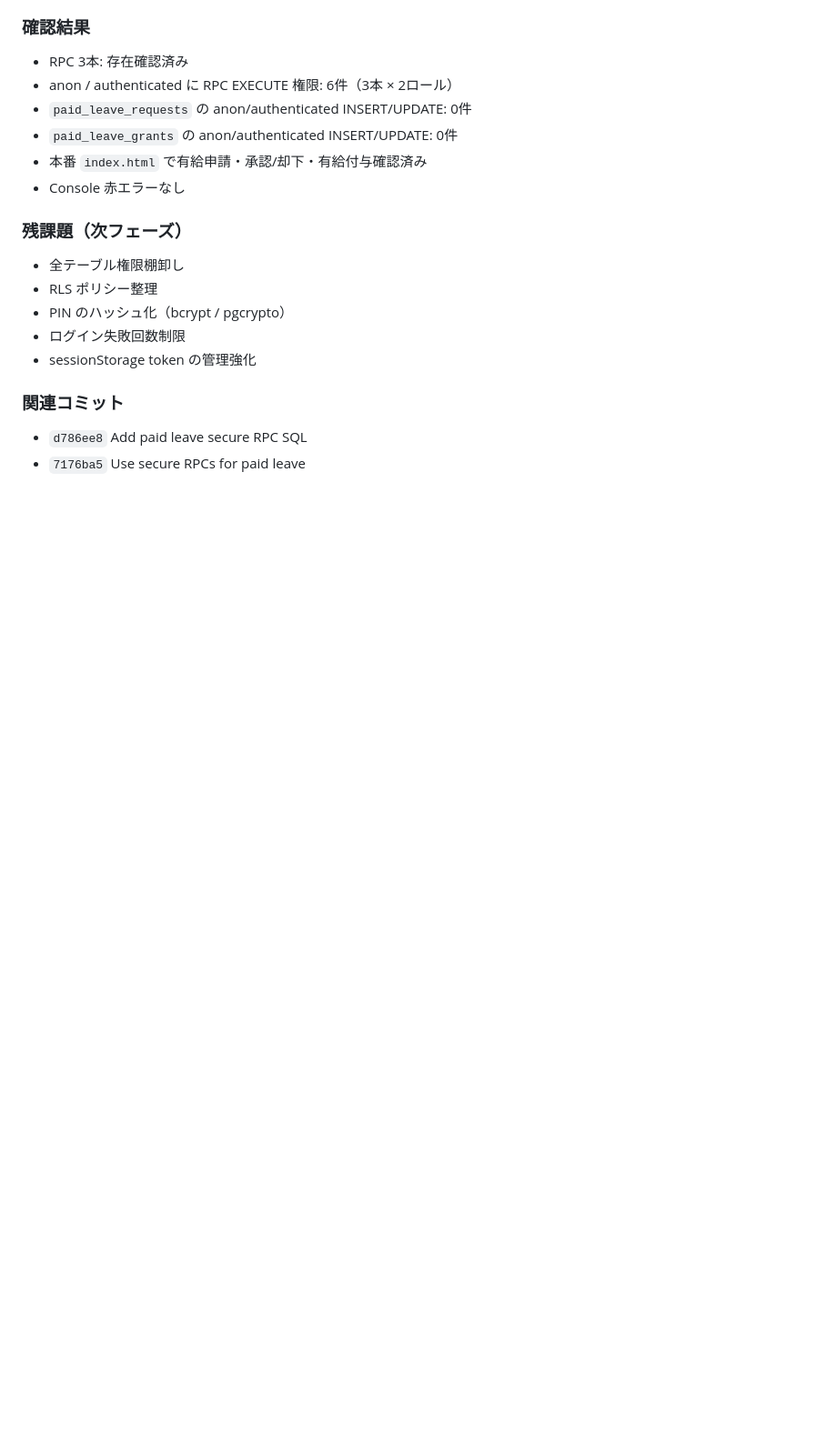
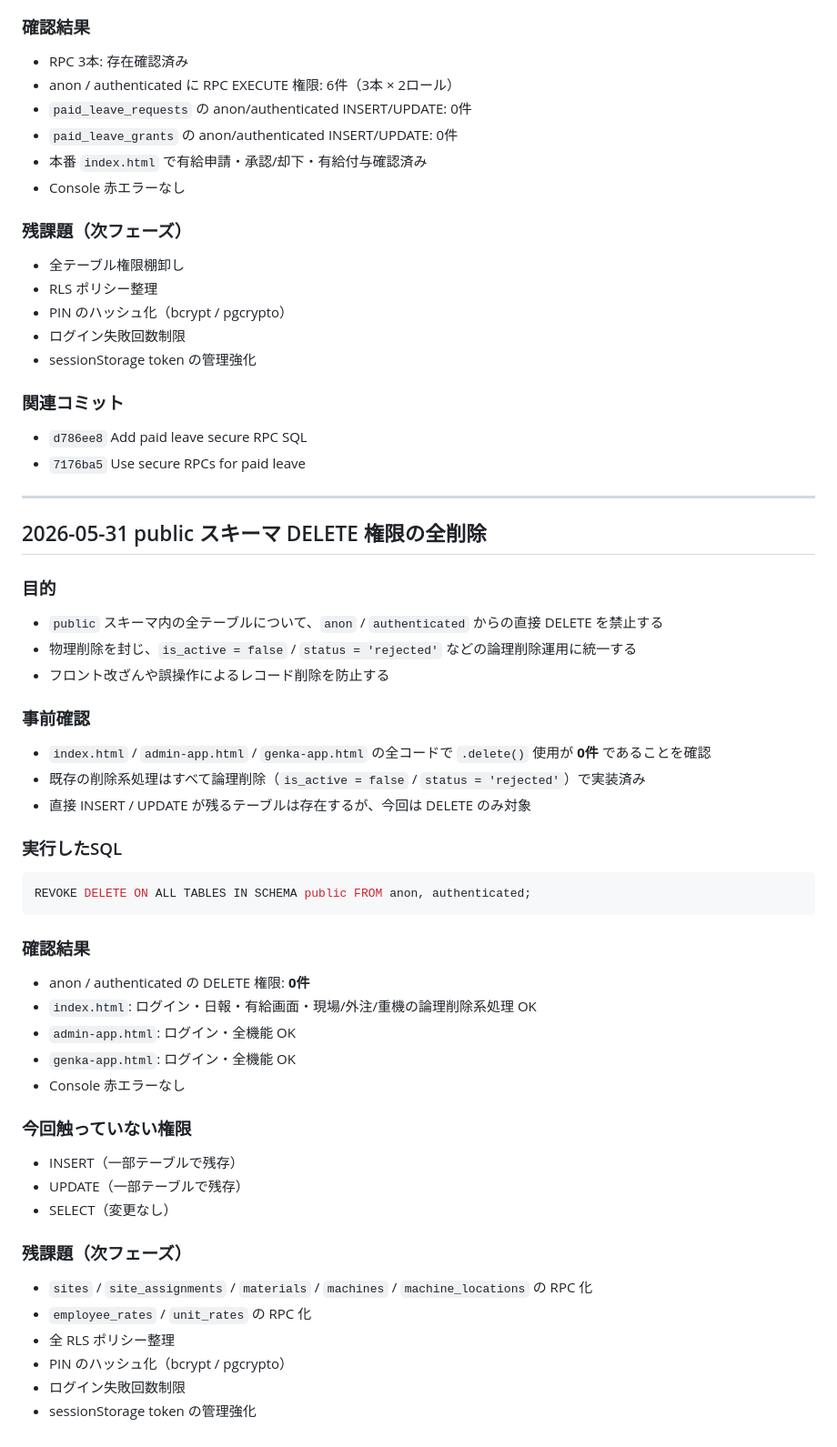
Before and after one commit to Okaigumi/test, a Markdown page: docs/db-migrations.md, the part around the change. Shown at 91% size. Rendered like a GitHub page; blank space fills up the shorter version.

Commit message:
Document public delete privilege revocation

````diff
--- a/docs/db-migrations.md
+++ b/docs/db-migrations.md
@@ -679,3 +679,48 @@ REVOKE UPDATE ON public.paid_leave_grants   FROM anon, authenticated;
 
 - `d786ee8` Add paid leave secure RPC SQL
 - `7176ba5` Use secure RPCs for paid leave
+
+---
+
+## 2026-05-31 public スキーマ DELETE 権限の全削除
+
+### 目的
+
+- `public` スキーマ内の全テーブルについて、`anon` / `authenticated` からの直接 DELETE を禁止する
+- 物理削除を封じ、`is_active = false` / `status = 'rejected'` などの論理削除運用に統一する
+- フロント改ざんや誤操作によるレコード削除を防止する
+
+### 事前確認
+
+- `index.html` / `admin-app.html` / `genka-app.html` の全コードで `.delete()` 使用が **0件** であることを確認
+- 既存の削除系処理はすべて論理削除（`is_active = false` / `status = 'rejected'`）で実装済み
+- 直接 INSERT / UPDATE が残るテーブルは存在するが、今回は DELETE のみ対象
+
+### 実行したSQL
+
+```sql
+REVOKE DELETE ON ALL TABLES IN SCHEMA public FROM anon, authenticated;
+```
+
+### 確認結果
+
+- anon / authenticated の DELETE 権限: **0件**
+- `index.html`: ログイン・日報・有給画面・現場/外注/重機の論理削除系処理 OK
+- `admin-app.html`: ログイン・全機能 OK
+- `genka-app.html`: ログイン・全機能 OK
+- Console 赤エラーなし
+
+### 今回触っていない権限
+
+- INSERT（一部テーブルで残存）
+- UPDATE（一部テーブルで残存）
+- SELECT（変更なし）
+
+### 残課題（次フェーズ）
+
+- `sites` / `site_assignments` / `materials` / `machines` / `machine_locations` の RPC 化
+- `employee_rates` / `unit_rates` の RPC 化
+- 全 RLS ポリシー整理
+- PIN のハッシュ化（bcrypt / pgcrypto）
+- ログイン失敗回数制限
+- sessionStorage token の管理強化
````
